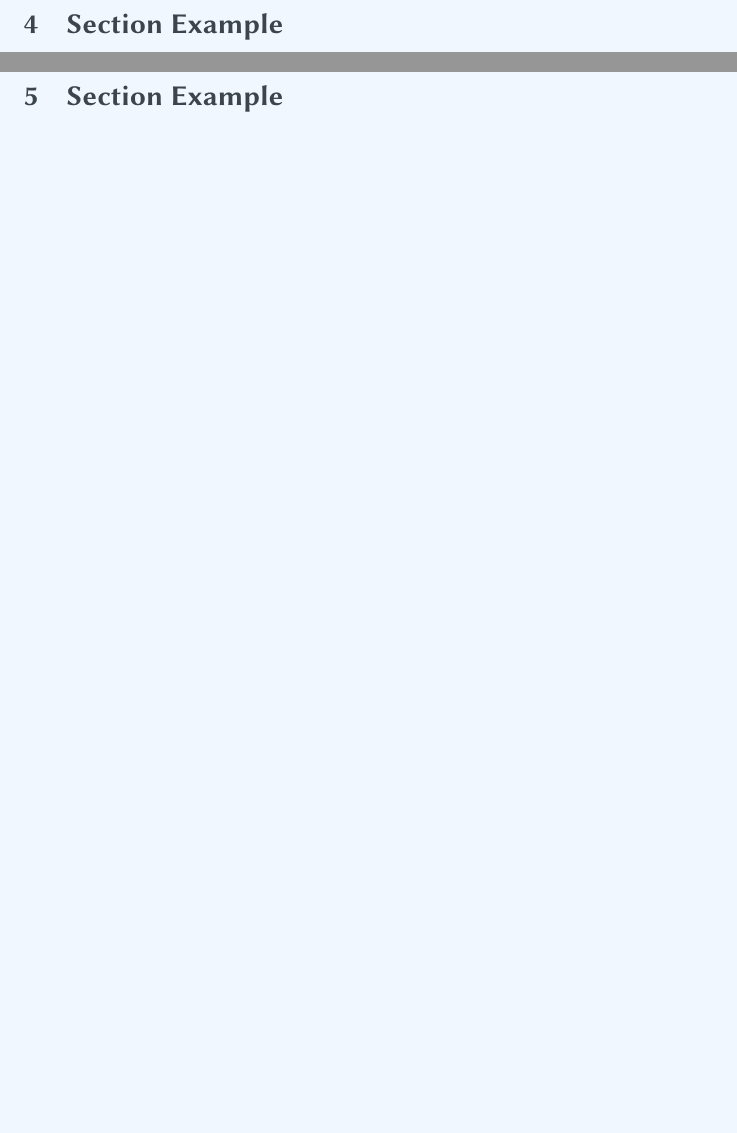
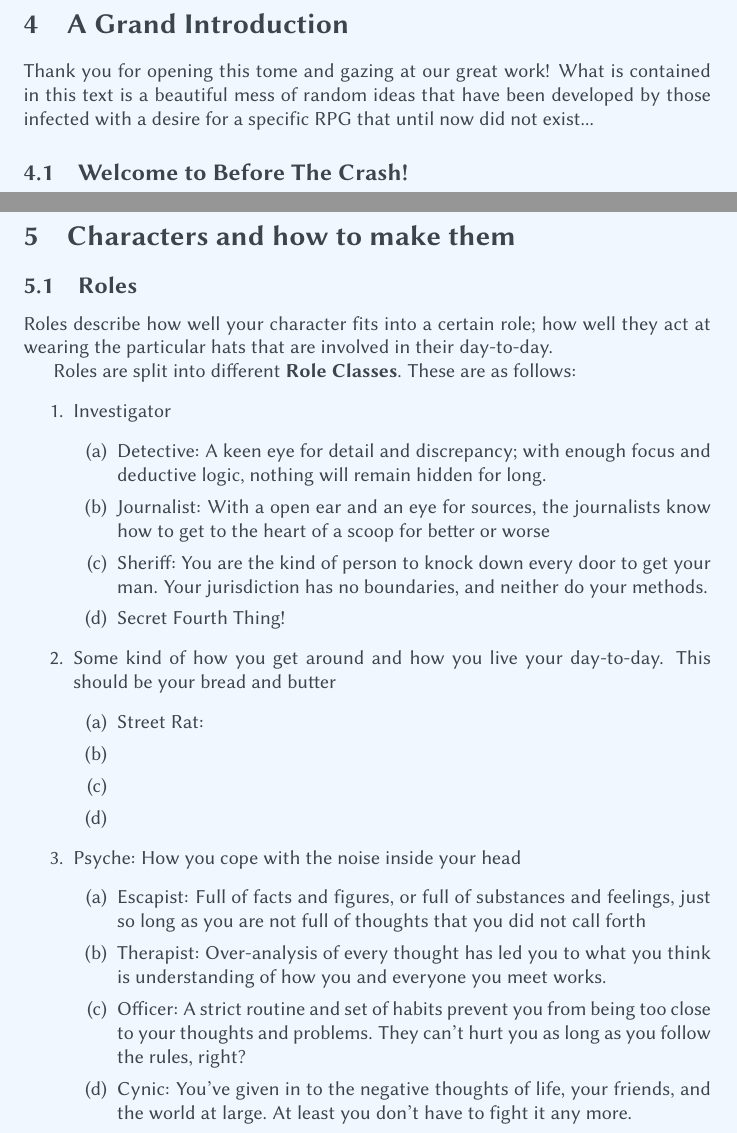
Before and after one commit to Scruffwuffulous/Scruffy-RPGs, a LaTeX document (InDev/BeforeTheCrash/BeforeTheCrash.tex, which reads InDev/BeforeTheCrash/Characters.tex, InDev/BeforeTheCrash/Introduction.tex): two parts of pages 7 and 8 of 15 before the commit and two parts of pages 7 and 8 of 16 after it, joined at a grey line, cut at the place of the change, the shorter picture padded with empty space. Compiled offline with pdfLaTeX.

Commit message:
Some added stats and stuff

```diff
--- a/InDev/BeforeTheCrash/Characters.tex
+++ b/InDev/BeforeTheCrash/Characters.tex
@@ -1 +1,30 @@
-\section{Section Example}
+\section{Characters and how to make them}
+
+\subsection{Roles}
+
+Roles describe how well your character fits into a certain role; how well they act at wearing the particular hats that are involved in their day-to-day.
+
+Roles are split into different \textbf{Role Classes}\index{Role Classes}. These are as follows:
+\begin{enumerate}
+    \item Investigator\index{Investigator}
+    \begin{enumerate}
+        \item Detective\index{Detective}: A keen eye for detail and discrepancy; with enough focus and deductive logic, nothing will remain hidden for long.
+        \item Journalist\index{Journalist}: With a open ear and an eye for sources, the journalists know how to get to the heart of a scoop for better or worse
+        \item Sheriff\index{Sheriff}: You are the kind of person to knock down every door to get your man. Your jurisdiction has no boundaries, and neither do your methods.
+        \item Secret Fourth Thing!
+    \end{enumerate}
+    \item Some kind of how you get around and how you live your day-to-day. This should be your bread and butter
+    \begin{enumerate}
+        \item Street Rat\index{Street Rat}:
+        \item
+        \item
+        \item
+    \end{enumerate}
+    \item Psyche\index{Psyche}: How you cope with the noise inside your head
+    \begin{enumerate}
+        \item Escapist\index{Escapist}: Full of facts and figures, or full of substances and feelings, just so long as you are not full of thoughts that you did not call forth
+        \item Therapist\index{Therapist}: Over-analysis of every thought has led you to what you think is understanding of how you and everyone you meet works.
+        \item Officer\index{Officer}: A strict routine and set of habits prevent you from being too close to your thoughts and problems. They can't hurt you as long as you follow the rules, right?
+        \item Cynic\index{Cynic}: You've given in to the negative thoughts of life, your friends, and the world at large. At least you don't have to fight it any more.
+    \end{enumerate}
+\end{enumerate}
--- a/InDev/BeforeTheCrash/Introduction.tex
+++ b/InDev/BeforeTheCrash/Introduction.tex
@@ -1 +1,5 @@
-\section{Section Example}
+\section{A Grand Introduction}
+
+Thank you for opening this tome and gazing at our great work! What is contained in this text is a beautiful mess of random ideas that have been developed by those infected with a desire for a specific RPG that until now did not exist...
+
+\subsection{Welcome to Before The Crash!}
```
Also changed, not shown: InDev/BeforeTheCrash/CampaignBreakdown.tex (+1 -1 lines), InDev/BeforeTheCrash/CyberpunkAsAGenre.tex (+1 -1 lines), InDev/BeforeTheCrash/DataAndLore.tex (+1 -1 lines), InDev/BeforeTheCrash/DiceAndHowToUseThem.tex (+1 -1 lines), InDev/BeforeTheCrash/GMPCs.tex (+1 -1 lines), InDev/BeforeTheCrash/GMSectionIntro.tex (+1 -1 lines), InDev/BeforeTheCrash/IdeasSection.tex (+29 -0 lines), InDev/BeforeTheCrash/Scratchpad.tex (+1 -0 lines), InDev/BeforeTheCrash/SessionBreakdown.tex (+1 -1 lines), InDev/BeforeTheCrash/BeforeTheCrash.pdf.
